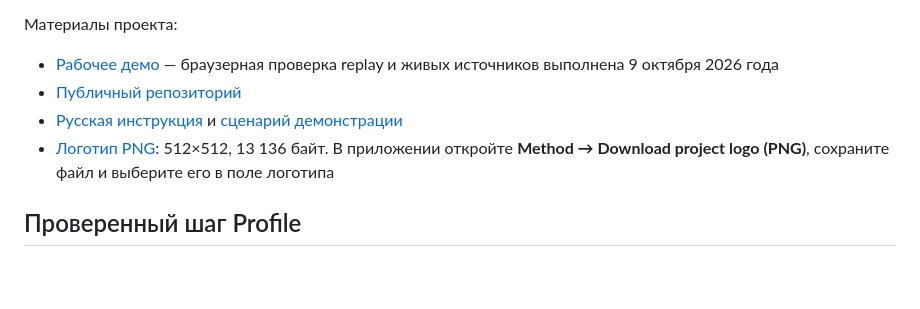
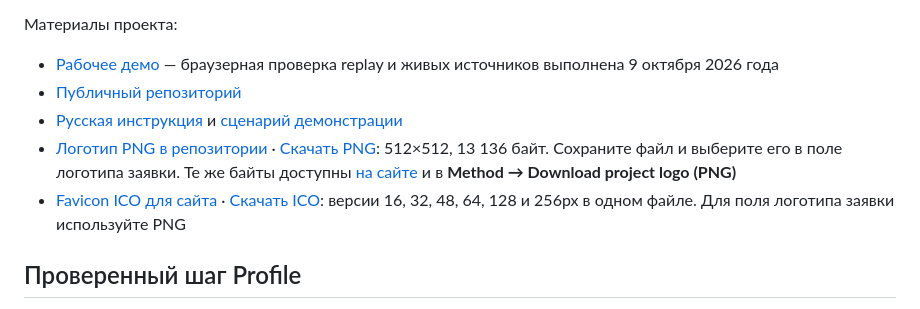
Before and after one commit to kuilef/source-first-paper-trader, a Markdown page: GRANT_APPLICATION.md, the part around the change. Drawn GitHub-style; blank space fills up the shorter version.

```diff
--- a/GRANT_APPLICATION.md
+++ b/GRANT_APPLICATION.md
@@ -11,7 +11,8 @@
 - [Рабочее демо](https://source-first-paper-trader.kuilef42.workers.dev/) — браузерная проверка replay и живых источников выполнена 9 октября 2026 года
 - [Публичный репозиторий](https://github.com/kuilef/source-first-paper-trader)
 - [Русская инструкция](docs/manual.ru.md) и [сценарий демонстрации](docs/DEMO.md)
-- [Логотип PNG](https://source-first-paper-trader.kuilef42.workers.dev/logo.png): 512×512, 13 136 байт. В приложении откройте **Method → Download project logo (PNG)**, сохраните файл и выберите его в поле логотипа
+- [Логотип PNG в репозитории](branding/logo.png) · [Скачать PNG](branding/logo.png?raw=true): 512×512, 13 136 байт. Сохраните файл и выберите его в поле логотипа заявки. Те же байты доступны [на сайте](https://source-first-paper-trader.kuilef42.workers.dev/logo.png) и в **Method → Download project logo (PNG)**
+- [Favicon ICO для сайта](branding/favicon.ico) · [Скачать ICO](branding/favicon.ico?raw=true): версии 16, 32, 48, 64, 128 и 256px в одном файле. Для поля логотипа заявки используйте PNG
 
 ## Проверенный шаг Profile
 
```
Also changed, not shown: README.md (+18 -6 lines), docs/manual.ru.md (+2 -2 lines).
